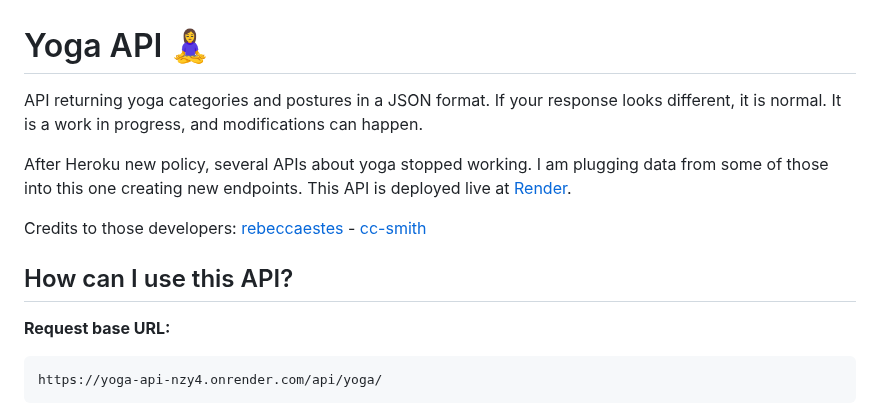
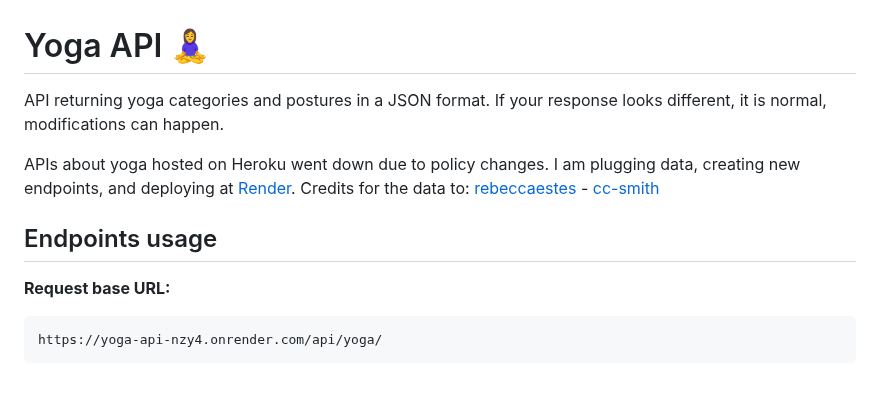
Before and after one commit to alexcumplido/yoga-api, a Markdown page: README.md, the part around the change. Rendered like a GitHub page; blank space fills up the shorter version.

```diff
--- a/README.md
+++ b/README.md
@@ -1,12 +1,10 @@
 # Yoga API 🧘‍♀️
 
-API returning yoga categories and postures in a JSON format. If your response looks different, it is normal. It is a work in progress, and modifications can happen.
+API returning yoga categories and postures in a JSON format. If your response looks different, it is normal, modifications can happen.
 
-After Heroku new policy, several APIs about yoga stopped working. I am plugging data from some of those into this one creating new endpoints. This API is deployed live at [Render](https://render.com/).
+APIs about yoga hosted on Heroku went down due to policy changes. I am plugging data, creating new endpoints, and deploying at [Render](https://render.com/). Credits for the data to: [rebeccaestes](https://github.com/rebeccaestes/yoga_api) - [cc-smith](https://github.com/cc-smith/yoga-poses)
 
-Credits to those developers: [rebeccaestes](https://github.com/rebeccaestes/yoga_api) - [cc-smith](https://github.com/cc-smith/yoga-poses)
-
-## How can I use this API?
+## Endpoints usage
 
 **Request base URL:**
 
```
